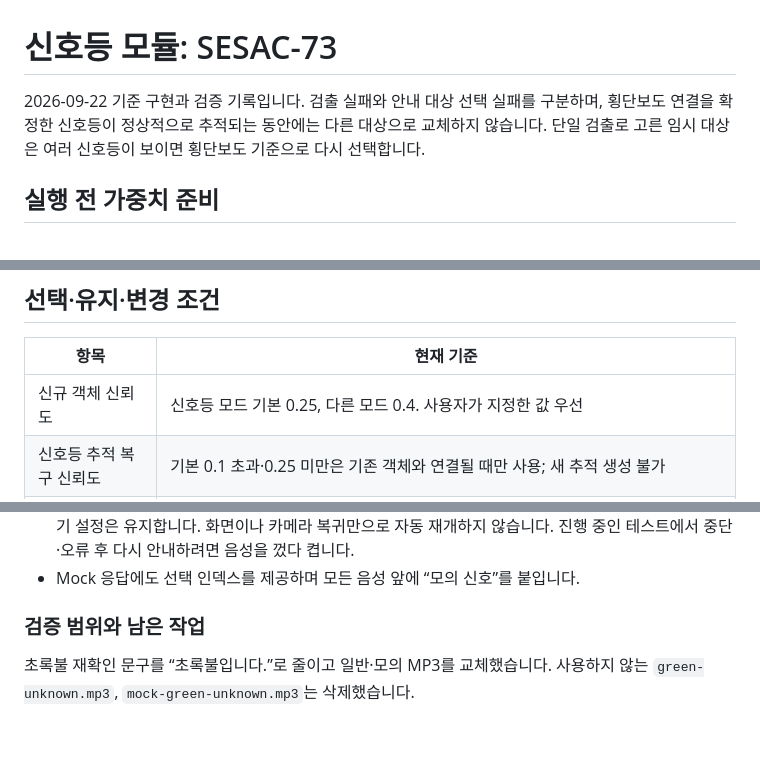
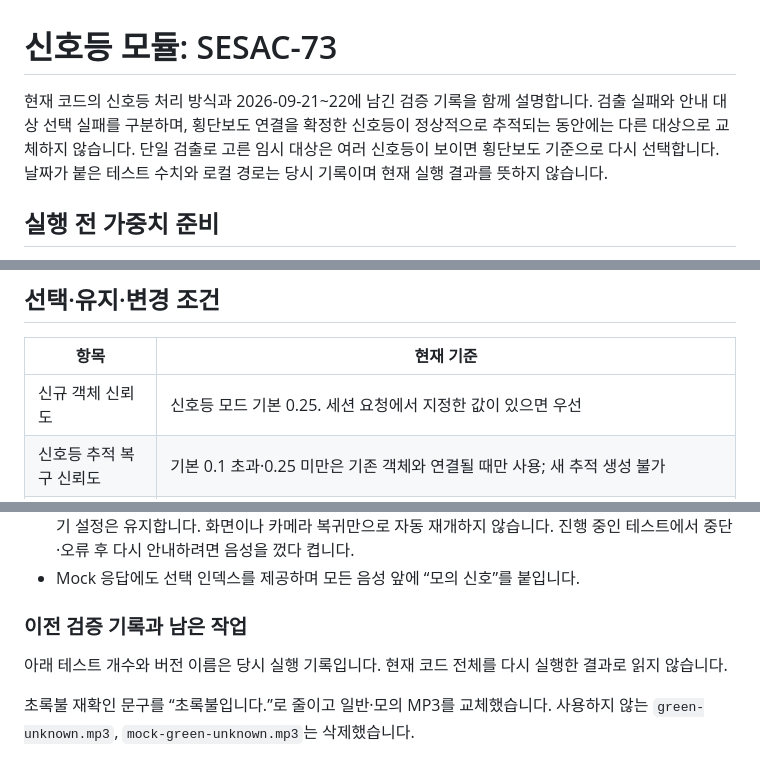
Before and after one commit to ai-cv-prj/gildongmu-test-app, a Markdown page: docs/traffic-signal.md, 3 parts joined by grey strips. GitHub-like rendering; blank space fills up the shorter version.

```diff
--- a/docs/traffic-signal.md
+++ b/docs/traffic-signal.md
@@ -1,6 +1,6 @@
 # 신호등 모듈: SESAC-73
 
-2026-09-22 기준 구현과 검증 기록입니다. 검출 실패와 안내 대상 선택 실패를 구분하며, 횡단보도 연결을 확정한 신호등이 정상적으로 추적되는 동안에는 다른 대상으로 교체하지 않습니다. 단일 검출로 고른 임시 대상은 여러 신호등이 보이면 횡단보도 기준으로 다시 선택합니다.
+현재 코드의 신호등 처리 방식과 2026-09-21~22에 남긴 검증 기록을 함께 설명합니다. 검출 실패와 안내 대상 선택 실패를 구분하며, 횡단보도 연결을 확정한 신호등이 정상적으로 추적되는 동안에는 다른 대상으로 교체하지 않습니다. 단일 검출로 고른 임시 대상은 여러 신호등이 보이면 횡단보도 기준으로 다시 선택합니다. 날짜가 붙은 테스트 수치와 로컬 경로는 당시 기록이며 현재 실행 결과를 뜻하지 않습니다.
 
 ## 실행 전 가중치 준비
 
@@ -20,7 +20,7 @@ YOLO는 `predict()`로 검출하고, 그 결과를 Ultralytics의 실제 `BOTSOR
 
 | 항목 | 현재 기준 |
 | --- | --- |
-| 신규 객체 신뢰도 | 신호등 모드 기본 0.25, 다른 모드 0.4. 사용자가 지정한 값 우선 |
+| 신규 객체 신뢰도 | 신호등 모드 기본 0.25. 세션 요청에서 지정한 값이 있으면 우선 |
 | 신호등 추적 복구 신뢰도 | 기본 0.1 초과·0.25 미만은 기존 객체와 연결될 때만 사용; 새 추적 생성 불가 |
 | 횡단보도 연결 신뢰도 | `CROSSWALK_CONNECTION_CONFIDENCE = 0.50`; 앱 검출 기준과 별도 상수 |
 | 횡단보도 위치 | 박스 아래쪽 ≥ 화면 높이의 55%, 중심의 가로 편차 ≤ 화면 너비의 30% |
@@ -142,7 +138,9 @@ GPU 환경이 다른 팀원에게 영향을 주지 않도록 공용 requirements
 - 음성 끄기·화면 숨김·페이지 이탈·카메라 종료·테스트 종료 시 실제 재생과 대기열을 모두 비우며 켜기·끄기 설정은 유지합니다. 화면이나 카메라 복귀만으로 자동 재개하지 않습니다. 진행 중인 테스트에서 중단·오류 후 다시 안내하려면 음성을 껐다 켭니다.
 - Mock 응답에도 선택 인덱스를 제공하며 모든 음성 앞에 “모의 신호”를 붙입니다.
 
-### 검증 범위와 남은 작업
+### 이전 검증 기록과 남은 작업
+
+아래 테스트 개수와 버전 이름은 당시 실행 기록입니다. 현재 코드 전체를 다시 실행한 결과로 읽지 않습니다.
 
 초록불 재확인 문구를 “초록불입니다.”로 줄이고 일반·모의 MP3를 교체했습니다. 사용하지 않는 `green-unknown.mp3`, `mock-green-unknown.mp3`는 삭제했습니다.
 
```
Also changed, not shown: other parts of docs/traffic-signal.md (+14 -18 lines), docs/walking-risk.md (+10 -10 lines).
